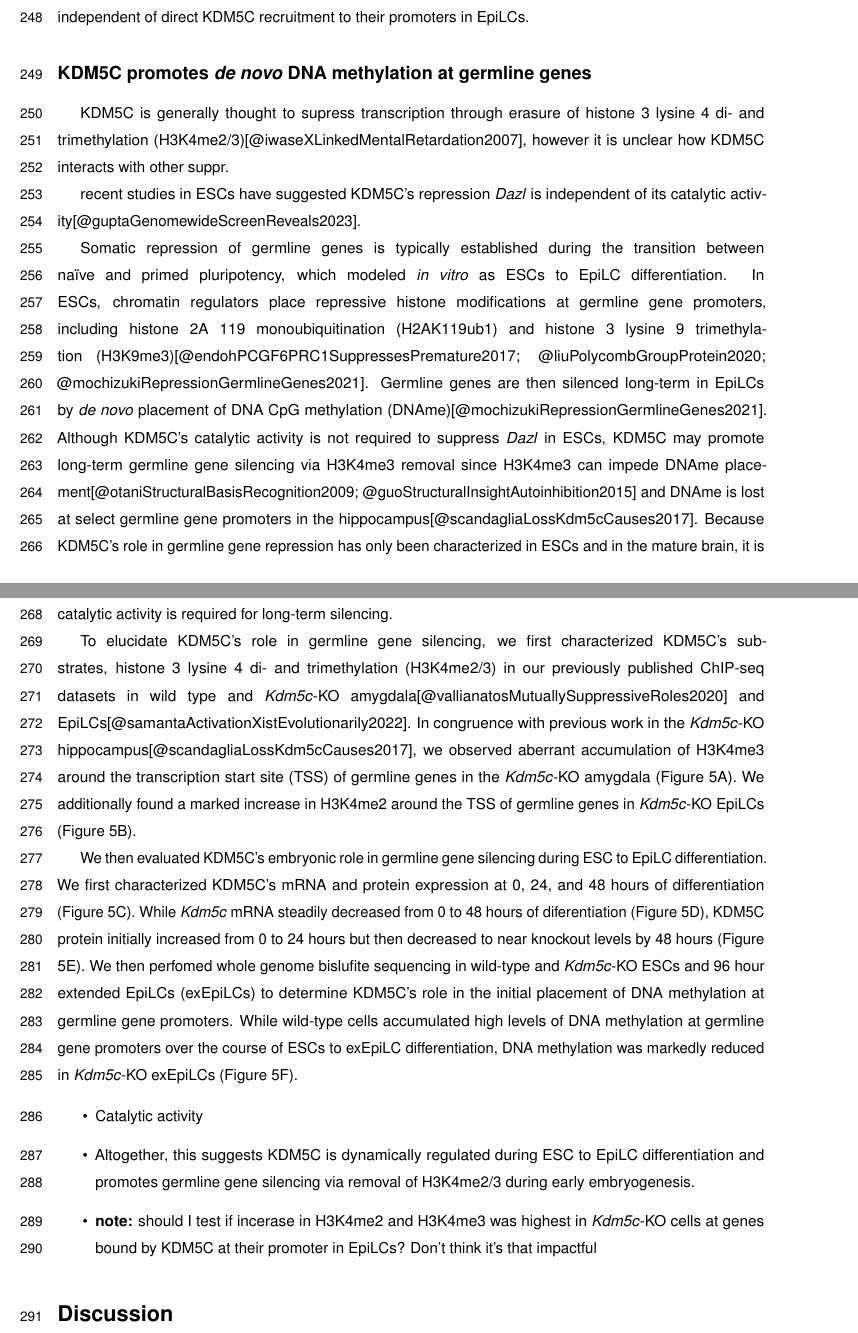
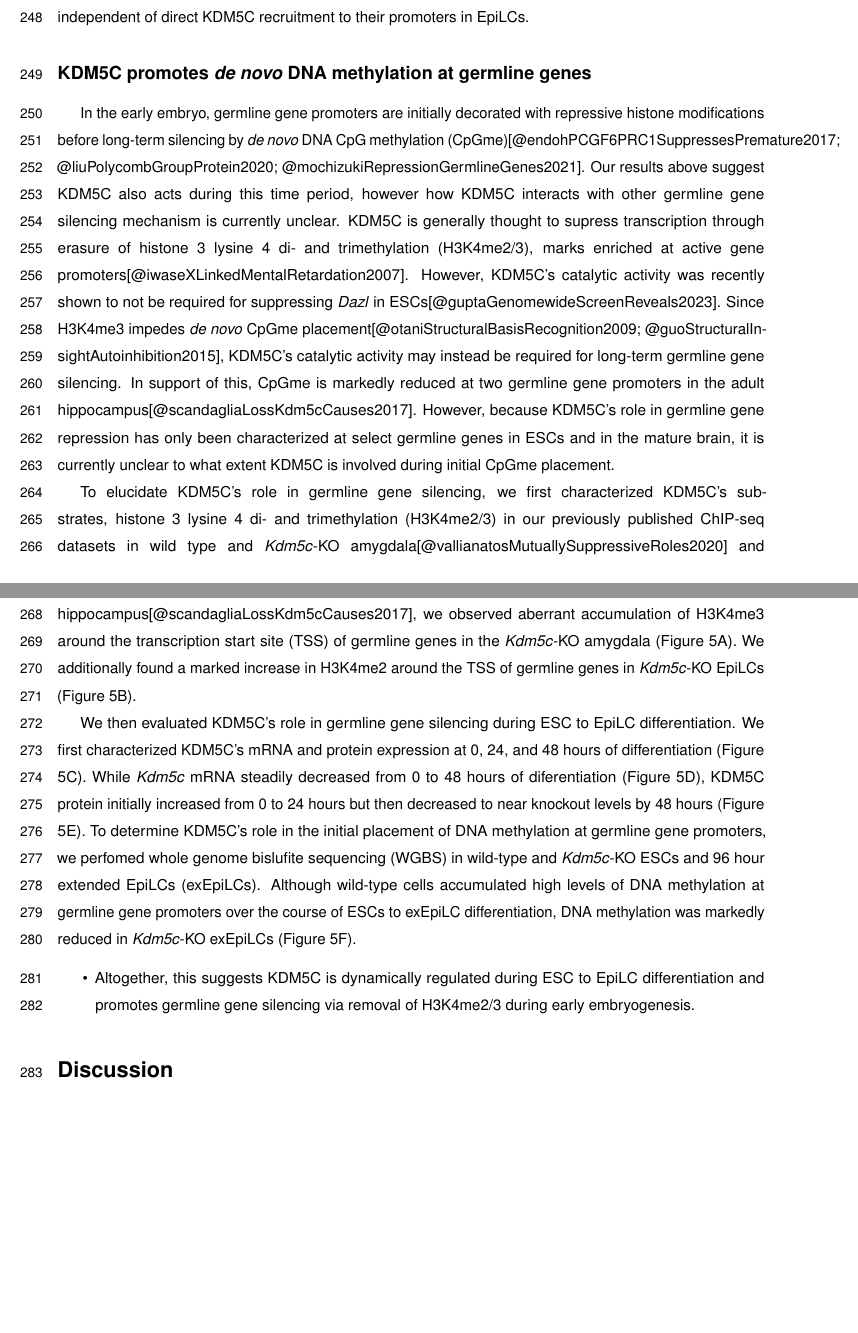
Before and after one commit to kbonefas/KDM5C_Germ_Mechanism, an R Markdown document (submission/manuscript.Rmd): two parts of pages 8 and 9 of 24, joined at a grey line, cut so that both start at the same text, the shorter picture padded with empty space. Rendered offline with R 4.5, knitr and Pandoc, then LaTeX, with nearby package versions; some code elsewhere in the file could not run offline; a font, style sheet, LaTeX package, included part or bibliography that could not be used is replaced or left out.

Commit message:
shigeki updates fig 5

```diff
--- a/submission/manuscript.Rmd
+++ b/submission/manuscript.Rmd
@@ -156,26 +156,13 @@ We then compared KDM5C binding at RNA-seq DEG promoters to determine if the germ
 
 ## KDM5C promotes _de novo_ DNA methylation at germline genes
 
-
-
-
-
-KDM5C is generally thought to supress transcription through erasure of histone 3 lysine 4 di- and trimethylation (H3K4me2/3)[@iwaseXLinkedMentalRetardation2007], however it is unclear how KDM5C interacts with other suppr.
-
-
-recent studies in ESCs have suggested KDM5C's repression _Dazl_ is independent of its catalytic activity[@guptaGenomewideScreenReveals2023].
-
-
- Somatic repression of germline genes is typically established during the transition between na&#239;ve and primed pluripotency, which modeled _in vitro_ as ESCs to EpiLC differentiation. In ESCs, chromatin regulators place repressive histone modifications at germline gene promoters, including histone 2A 119 monoubiquitination (H2AK119ub1) and histone 3 lysine 9 trimethylation (H3K9me3)[@endohPCGF6PRC1SuppressesPremature2017; @liuPolycombGroupProtein2020; @mochizukiRepressionGermlineGenes2021]. Germline genes are then silenced long-term in EpiLCs by _de novo_ placement of DNA CpG methylation (DNAme)[@mochizukiRepressionGermlineGenes2021]. Although KDM5C's catalytic activity is not required to suppress _Dazl_ in ESCs, KDM5C may promote long-term germline gene silencing via H3K4me3 removal since H3K4me3 can impede DNAme placement[@otaniStructuralBasisRecognition2009; @guoStructuralInsightAutoinhibition2015] and DNAme is lost at select germline gene promoters in the hippocampus[@scandagliaLossKdm5cCauses2017]. Because KDM5C's role in germline gene repression has only been characterized in ESCs and in the mature brain, it is currently unclear to what extent KDM5C is involved during transition between ESCs and EpiLCs and if its catalytic activity is required for long-term silencing.
+In the early embryo, germline gene promoters are initially decorated with repressive histone modifications before long-term silencing by _de novo_ DNA CpG methylation (CpGme)[@endohPCGF6PRC1SuppressesPremature2017; @liuPolycombGroupProtein2020; @mochizukiRepressionGermlineGenes2021]. Our results above suggest KDM5C also acts during this time period, however how KDM5C interacts with other germline gene silencing mechanism is currently unclear. KDM5C is generally thought to supress transcription through erasure of histone 3 lysine 4 di- and trimethylation (H3K4me2/3), marks enriched at active gene promoters[@iwaseXLinkedMentalRetardation2007]. However, KDM5C's catalytic activity was recently shown to not be required for suppressing _Dazl_ in ESCs[@guptaGenomewideScreenReveals2023]. Since H3K4me3 impedes _de novo_ CpGme placement[@otaniStructuralBasisRecognition2009; @guoStructuralInsightAutoinhibition2015], KDM5C's catalytic activity may instead be required for long-term germline gene silencing. In support of this, CpGme is markedly reduced at two germline gene promoters in the adult hippocampus[@scandagliaLossKdm5cCauses2017]. However, because KDM5C's role in germline gene repression has only been characterized at select germline genes in ESCs and in the mature brain, it is currently unclear to what extent KDM5C is involved during initial CpGme placement.
 
 To elucidate KDM5C's role in germline gene silencing, we first characterized KDM5C's substrates, histone 3 lysine 4 di- and trimethylation (H3K4me2/3) in our previously published ChIP-seq datasets in wild type and _Kdm5c_-KO amygdala[@vallianatosMutuallySuppressiveRoles2020] and EpiLCs[@samantaActivationXistEvolutionarily2022]. In congruence with previous work in the _Kdm5c_-KO hippocampus[@scandagliaLossKdm5cCauses2017], we observed aberrant accumulation of H3K4me3 around the transcription start site (TSS) of germline genes in the _Kdm5c_-KO amygdala (Figure 5A). We additionally found a marked increase in H3K4me2 around the TSS of germline genes in _Kdm5c_-KO EpiLCs (Figure 5B).
 
-We then evaluated KDM5C's embryonic role in germline gene silencing during ESC to EpiLC differentiation. We first characterized KDM5C's mRNA and protein expression at 0, 24, and 48 hours of differentiation (Figure 5C). While _Kdm5c_ mRNA steadily decreased from 0 to 48 hours of diferentiation (Figure 5D), KDM5C protein initially increased from 0 to 24 hours but then decreased to near knockout levels by 48 hours (Figure 5E). We then perfomed whole genome bislufite sequencing in wild-type and _Kdm5c_-KO ESCs and 96 hour extended EpiLCs (exEpiLCs) to determine KDM5C's role in the initial placement of DNA methylation at germline gene promoters. While wild-type cells accumulated high levels of DNA methylation at germline gene promoters over the course of ESCs to exEpiLC differentiation, DNA methylation was markedly reduced in _Kdm5c_-KO exEpiLCs (Figure 5F).
+We then evaluated KDM5C's role in germline gene silencing during ESC to EpiLC differentiation. We first characterized KDM5C's mRNA and protein expression at 0, 24, and 48 hours of differentiation (Figure 5C). While _Kdm5c_ mRNA steadily decreased from 0 to 48 hours of diferentiation (Figure 5D), KDM5C protein initially increased from 0 to 24 hours but then decreased to near knockout levels by 48 hours (Figure 5E). To determine KDM5C's role in the initial placement of DNA methylation at germline gene promoters, we perfomed whole genome bislufite sequencing (WGBS) in wild-type and _Kdm5c_-KO ESCs and 96 hour extended EpiLCs (exEpiLCs). Although wild-type cells accumulated high levels of DNA methylation at germline gene promoters over the course of ESCs to exEpiLC differentiation, DNA methylation was markedly reduced in _Kdm5c_-KO exEpiLCs (Figure 5F).
 
-- Catalytic activity
 - Altogether, this suggests KDM5C is dynamically regulated during ESC to EpiLC differentiation and promotes germline gene silencing via removal of H3K4me2/3 during early embryogenesis.
-
-- **note:** should I test if incerase in H3K4me2 and H3K4me3 was highest in _Kdm5c_-KO cells at genes bound by KDM5C at their promoter in EpiLCs? Don't think it's that impactful
 
 
 # Discussion
```
Also changed, not shown: submission/manuscript.Rmd (2 more changed lines).
